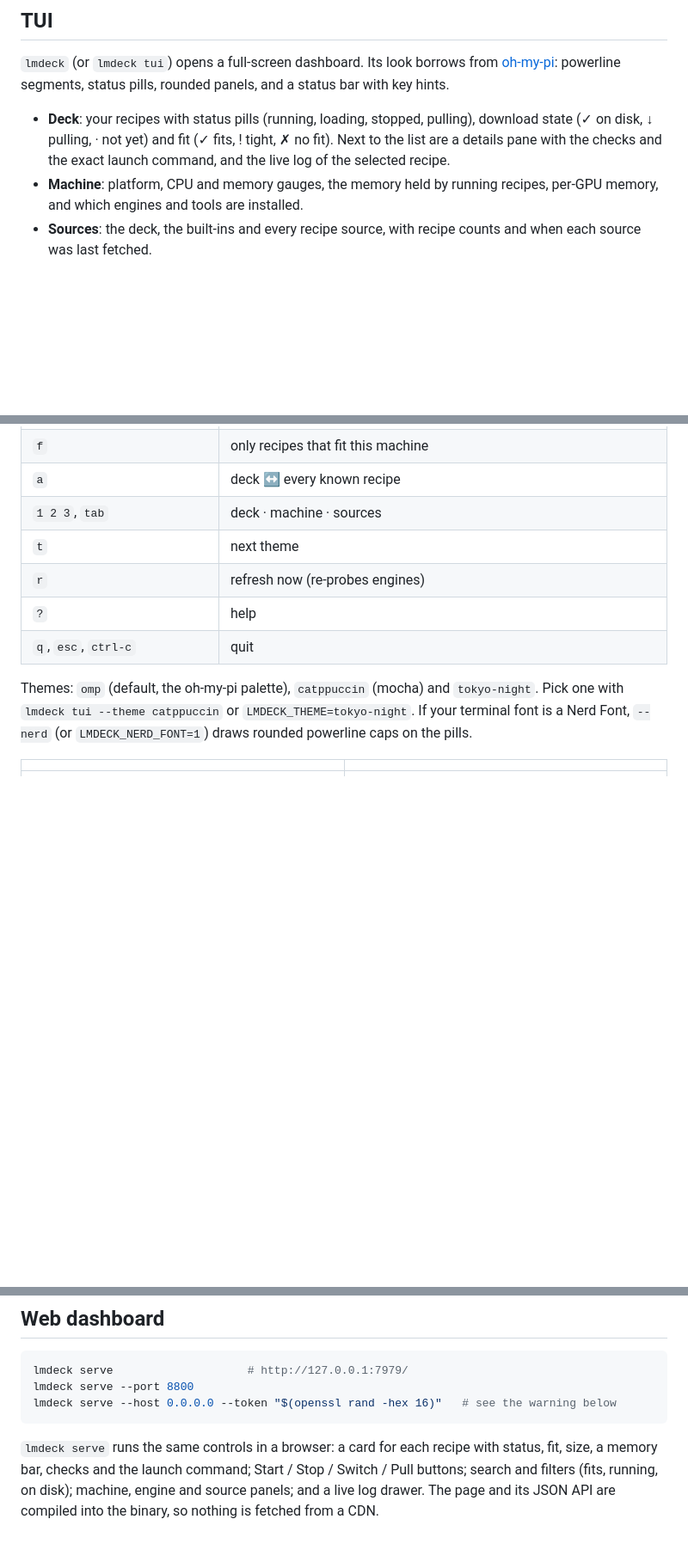
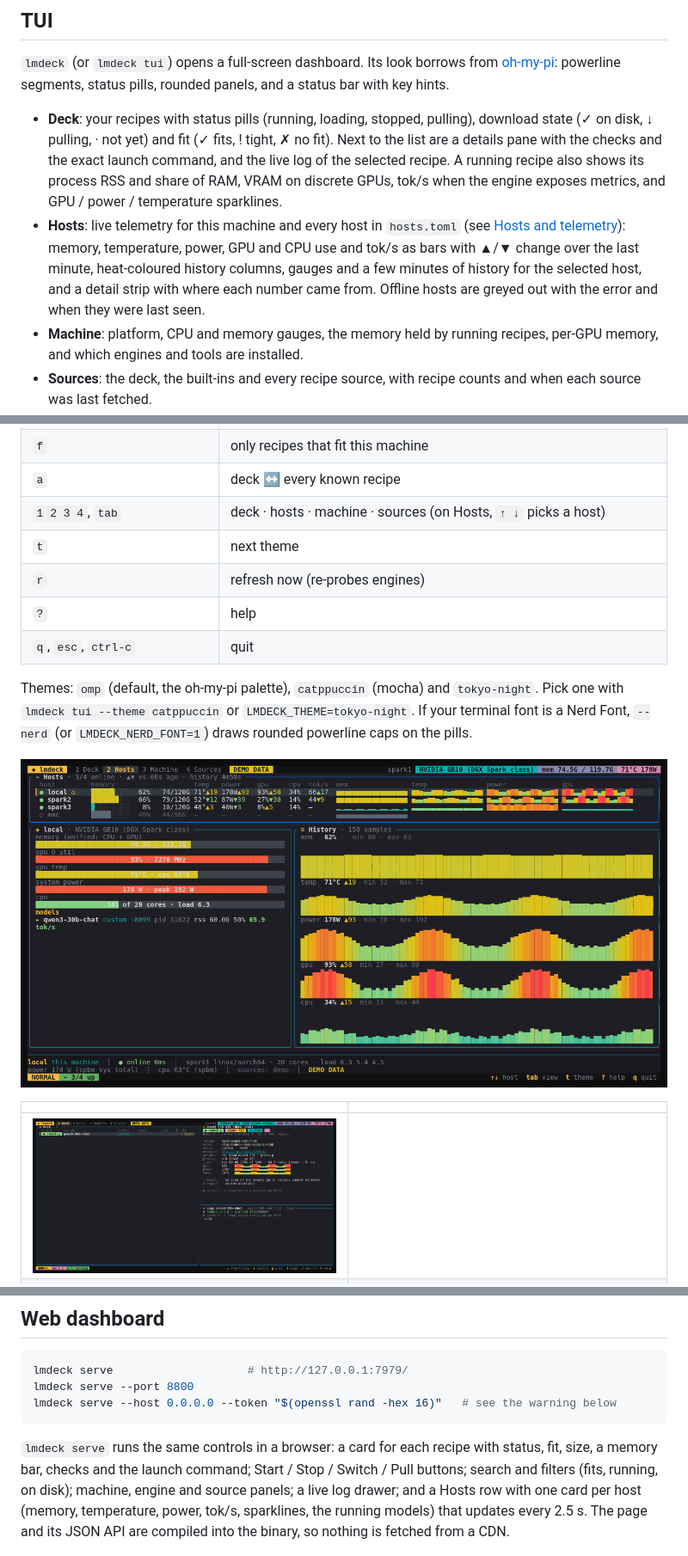
Before and after one commit to javierbits/lmdeck, a Markdown page: README.md, 3 parts joined by grey strips. Shown at 86% size. Drawn GitHub-style; pictures changed too: docs/screenshots/tui-deck-telemetry.png (added), docs/screenshots/tui-hosts.png (added); blank space fills up the shorter version.

Commit message:
docs: hosts and telemetry design, sources per platform, demo mode, new screenshots

```diff
--- a/README.md
+++ b/README.md
@@ -60,7 +60,15 @@ pills, rounded panels, and a status bar with key hints.
 - **Deck**: your recipes with status pills (running, loading, stopped, pulling),
   download state (✓ on disk, ↓ pulling, · not yet) and fit (✓ fits, ! tight,
   ✗ no fit). Next to the list are a details pane with the checks and the exact
-  launch command, and the live log of the selected recipe.
+  launch command, and the live log of the selected recipe. A running recipe
+  also shows its process RSS and share of RAM, VRAM on discrete GPUs, tok/s
+  when the engine exposes metrics, and GPU / power / temperature sparklines.
+- **Hosts**: live telemetry for this machine and every host in `hosts.toml`
+  (see [Hosts and telemetry](#hosts-and-telemetry)): memory, temperature,
+  power, GPU and CPU use and tok/s as bars with ▲/▼ change over the last
+  minute, heat-coloured history columns, gauges and a few minutes of history
+  for the selected host, and a detail strip with where each number came from.
+  Offline hosts are greyed out with the error and when they were last seen.
 - **Machine**: platform, CPU and memory gauges, the memory held by running
   recipes, per-GPU memory, and which engines and tools are installed.
 - **Sources**: the deck, the built-ins and every recipe source, with recipe
@@ -81,7 +89,7 @@ Quitting leaves servers running.
 | `/` | fuzzy search (`↵` keeps the filter, `esc` clears it) |
 | `f` | only recipes that fit this machine |
 | `a` | deck ↔ every known recipe |
-| `1 2 3`, `tab` | deck · machine · sources |
+| `1 2 3 4`, `tab` | deck · hosts · machine · sources (on Hosts, `↑ ↓` picks a host) |
 | `t` | next theme |
 | `r` | refresh now (re-probes engines) |
 | `?` | help |
@@ -92,8 +100,11 @@ Themes: `omp` (default, the oh-my-pi palette), `catppuccin` (mocha) and
 `LMDECK_THEME=tokyo-night`. If your terminal font is a Nerd Font, `--nerd` (or
 `LMDECK_NERD_FONT=1`) draws rounded powerline caps on the pills.
 
+![hosts tab (LMDECK_DEMO=1 data)](docs/screenshots/tui-hosts.png)
+
 | | |
 |---|---|
+| ![deck tab with live telemetry (LMDECK_DEMO=1 data)](docs/screenshots/tui-deck-telemetry.png) | |
 | ![machine tab](docs/screenshots/tui-machine.png) | ![catppuccin theme](docs/screenshots/tui-catppuccin.png) |
 
 ## Web dashboard
@@ -107,7 +118,9 @@ lmdeck serve --host 0.0.0.0 --token "$(openssl rand -hex 16)"   # see the warnin
 `lmdeck serve` runs the same controls in a browser: a card for each recipe
 with status, fit, size, a memory bar, checks and the launch command; Start /
 Stop / Switch / Pull buttons; search and filters (fits, running, on disk);
-machine, engine and source panels; and a live log drawer. The page and its
+machine, engine and source panels; a live log drawer; and a Hosts row with
+one card per host (memory, temperature, power, tok/s, sparklines, the
+running models) that updates every 2.5 s. The page and its
 JSON API are compiled into the binary, so nothing is fetched from a CDN.
 
 ![web dashboard](docs/screenshots/web-dashboard.png)
```
Also changed, not shown: other parts of README.md (+68 -0 lines), docs/screenshots/web-hosts.png (added).
